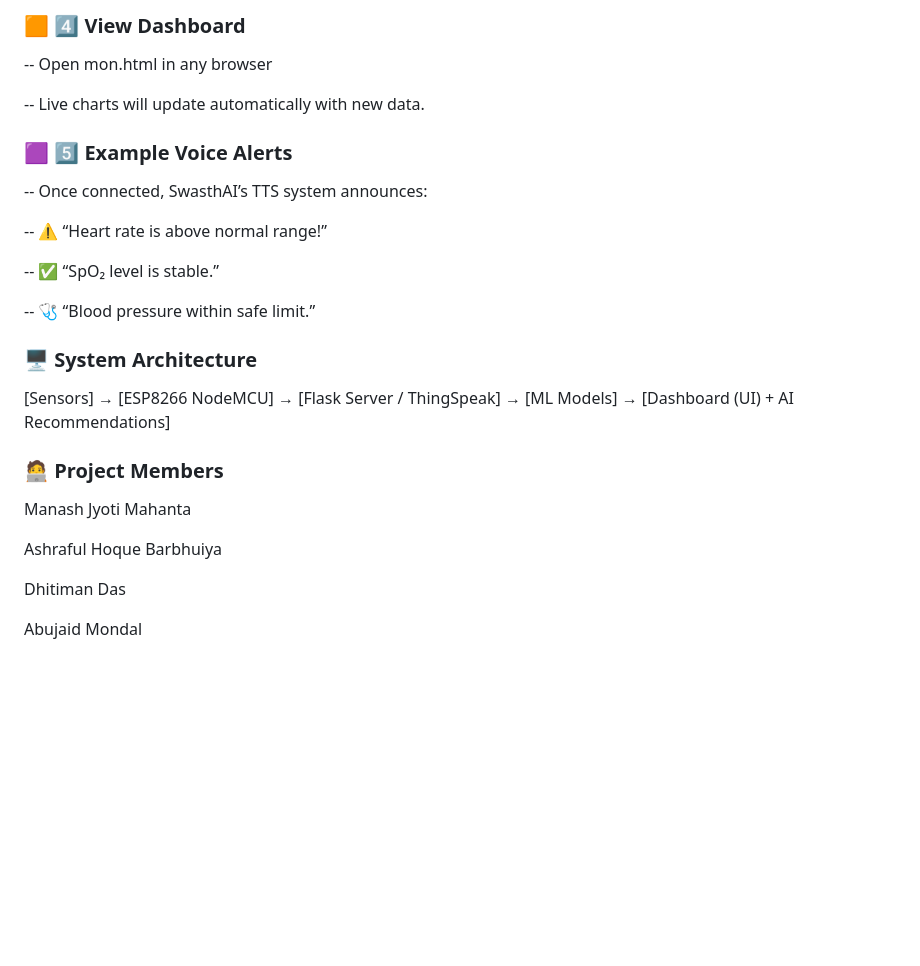
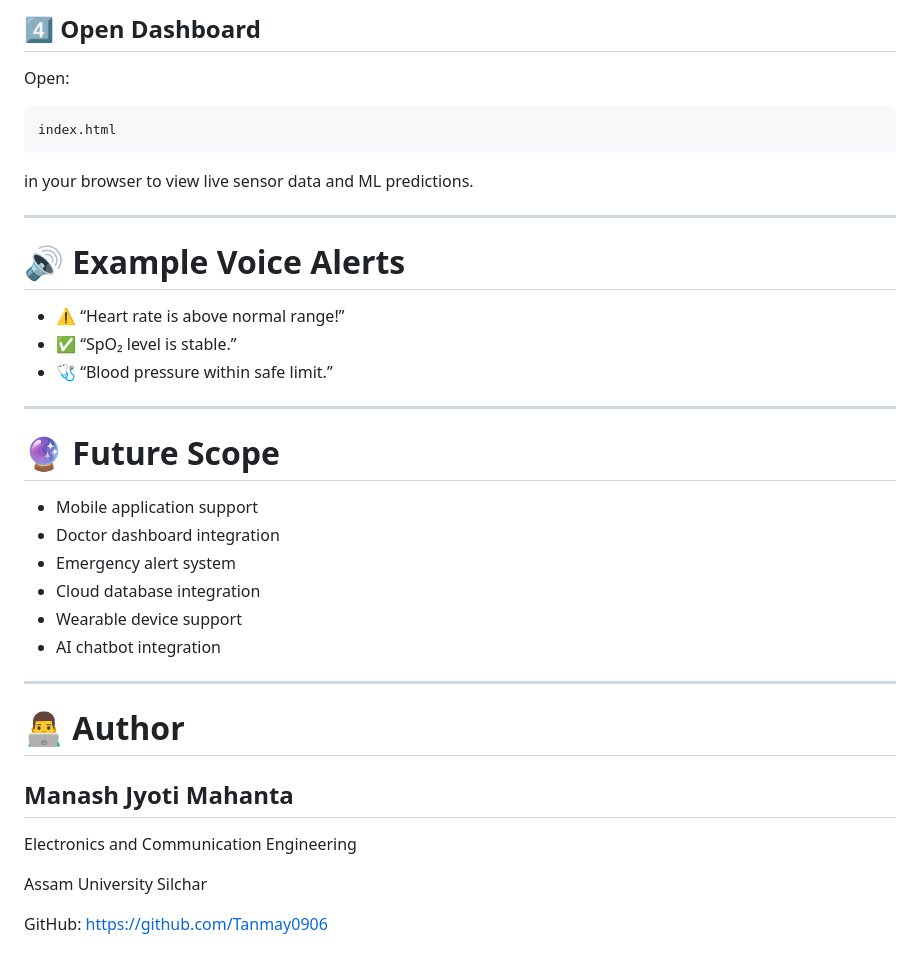
Before and after one commit to Tanmay0906/SwasthAI, a Markdown page: README.md, the part around one of its changes. GitHub-like rendering; blank space fills up the shorter version.

````diff
--- a/README.md
+++ b/README.md
@@ -84,29 +156,41 @@ python app.py
 
-### 🟧 4️⃣ View Dashboard
+## 4️⃣ Open Dashboard
 
--- Open mon.html in any browser
+Open:
 
--- Live charts will update automatically with new data.
+```text
+index.html
+```
 
-### 🟪 5️⃣ Example Voice Alerts
+in your browser to view live sensor data and ML predictions.
 
--- Once connected, SwasthAI’s TTS system announces:
+---
 
-  -- ⚠️ “Heart rate is above normal range!”
+# 🔊 Example Voice Alerts
 
-  -- ✅ “SpO₂ level is stable.”
+* ⚠️ “Heart rate is above normal range!”
+* ✅ “SpO₂ level is stable.”
+* 🩺 “Blood pressure within safe limit.”
 
-  -- 🩺 “Blood pressure within safe limit.”
+---
 
-### 🖥️ System Architecture
-[Sensors] → [ESP8266 NodeMCU] → [Flask Server / ThingSpeak] → [ML Models] → [Dashboard (UI) + AI Recommendations]
+# 🔮 Future Scope
 
-### 🧑‍💻 Project Members
+* Mobile application support
+* Doctor dashboard integration
+* Emergency alert system
+* Cloud database integration
+* Wearable device support
+* AI chatbot integration
 
-Manash Jyoti Mahanta
+---
 
-Ashraful Hoque Barbhuiya
+# 👨‍💻 Author
 
-Dhitiman Das
+## Manash Jyoti Mahanta
 
-Abujaid Mondal
+Electronics and Communication Engineering
+
+Assam University Silchar
+
+GitHub: [https://github.com/Tanmay0906](https://github.com/Tanmay0906)
````
Also changed, not shown: other parts of README.md (+116 -44 lines).
